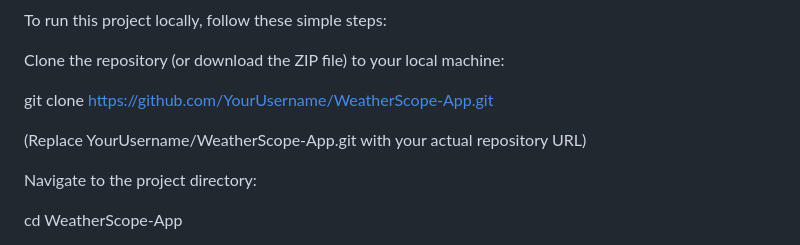
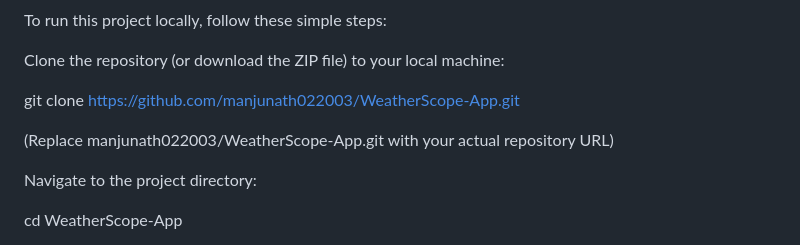
Before and after one commit to Manjunath022003/WeatherScope-App, a Markdown page: README.md, the part around the change printed below. Rendered like a GitHub page.

```diff
--- a/README.md
+++ b/README.md
@@ -48,9 +49,9 @@ To run this project locally, follow these simple steps:
 
 Clone the repository (or download the ZIP file) to your local machine:
 
-git clone https://github.com/YourUsername/WeatherScope-App.git
+git clone https://github.com/manjunath022003/WeatherScope-App.git
 
-(Replace YourUsername/WeatherScope-App.git with your actual repository URL)
+(Replace manjunath022003/WeatherScope-App.git with your actual repository URL)
 
 Navigate to the project directory:
 
```
Also changed, not shown: other parts of README.md (+2 -1 lines).
